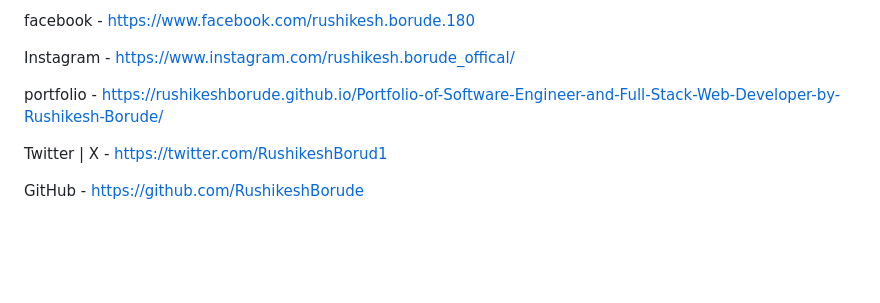
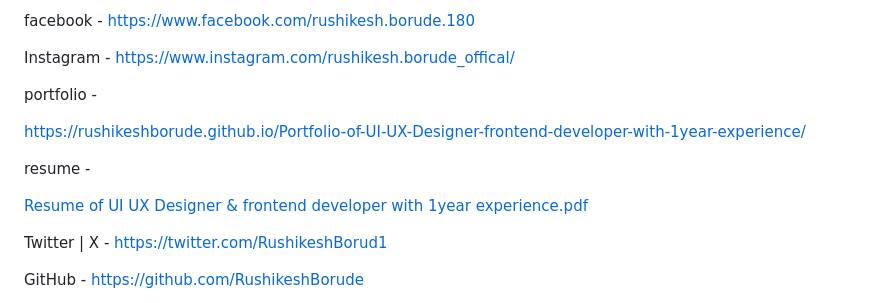
Before and after one commit to RushikeshBorude/project-13---html-css-js---The-NewYork-Times, a Markdown page: README.md, the part around the change. GitHub-like rendering; blank space fills up the shorter version.

```diff
--- a/README.md
+++ b/README.md
@@ -88,7 +88,17 @@ facebook -  https://www.facebook.com/rushikesh.borude.180
 
 Instagram - https://www.instagram.com/rushikesh.borude_offical/
 
-portfolio - https://rushikeshborude.github.io/Portfolio-of-Software-Engineer-and-Full-Stack-Web-Developer-by-Rushikesh-Borude/
+portfolio   -
+
+ https://rushikeshborude.github.io/Portfolio-of-UI-UX-Designer-frontend-developer-with-1year-experience/
+
+
+resume -
+
+[Resume of UI UX Designer & frontend developer with 1year experience.pdf](https://github.com/user-attachments/files/15759228/Resume.of.UI.UX.Designer.frontend.developer.with.1year.experience.pdf)
+
+
+
 
 
 Twitter | X - https://twitter.com/RushikeshBorud1
```
